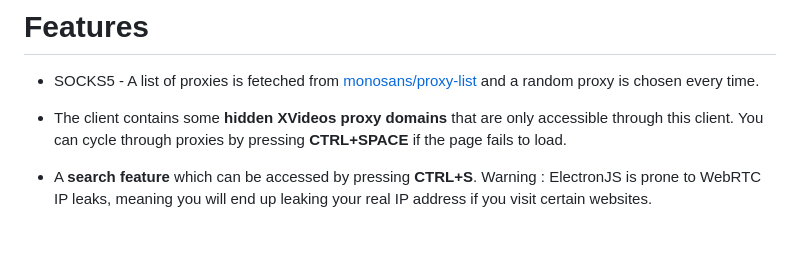
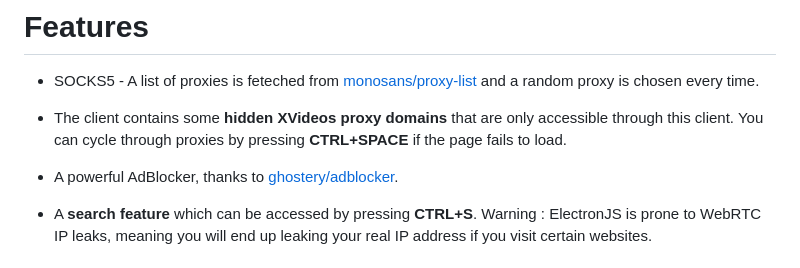
Before and after one commit to Cat-Ling/xvideos-client, a Markdown page: readme.md, the part around the change. GitHub-like rendering; blank space fills up the shorter version.

```diff
--- a/readme.md
+++ b/readme.md
@@ -13,6 +13,7 @@ I'm currently developing an alternative version of this project. Should it see t
 - The client contains some __hidden XVideos proxy domains__ that are only accessible through this client.
   You can cycle through proxies by pressing __CTRL+SPACE__ if the page fails to load.
 
+- A powerful AdBlocker, thanks to [ghostery/adblocker](https://github.com/ghostery/adblocker).
 - A **search feature** which can be accessed by pressing __CTRL+S__.
   Warning : ElectronJS is prone to WebRTC IP leaks, meaning you will end up leaking your real IP address if you visit certain websites.
 
```
